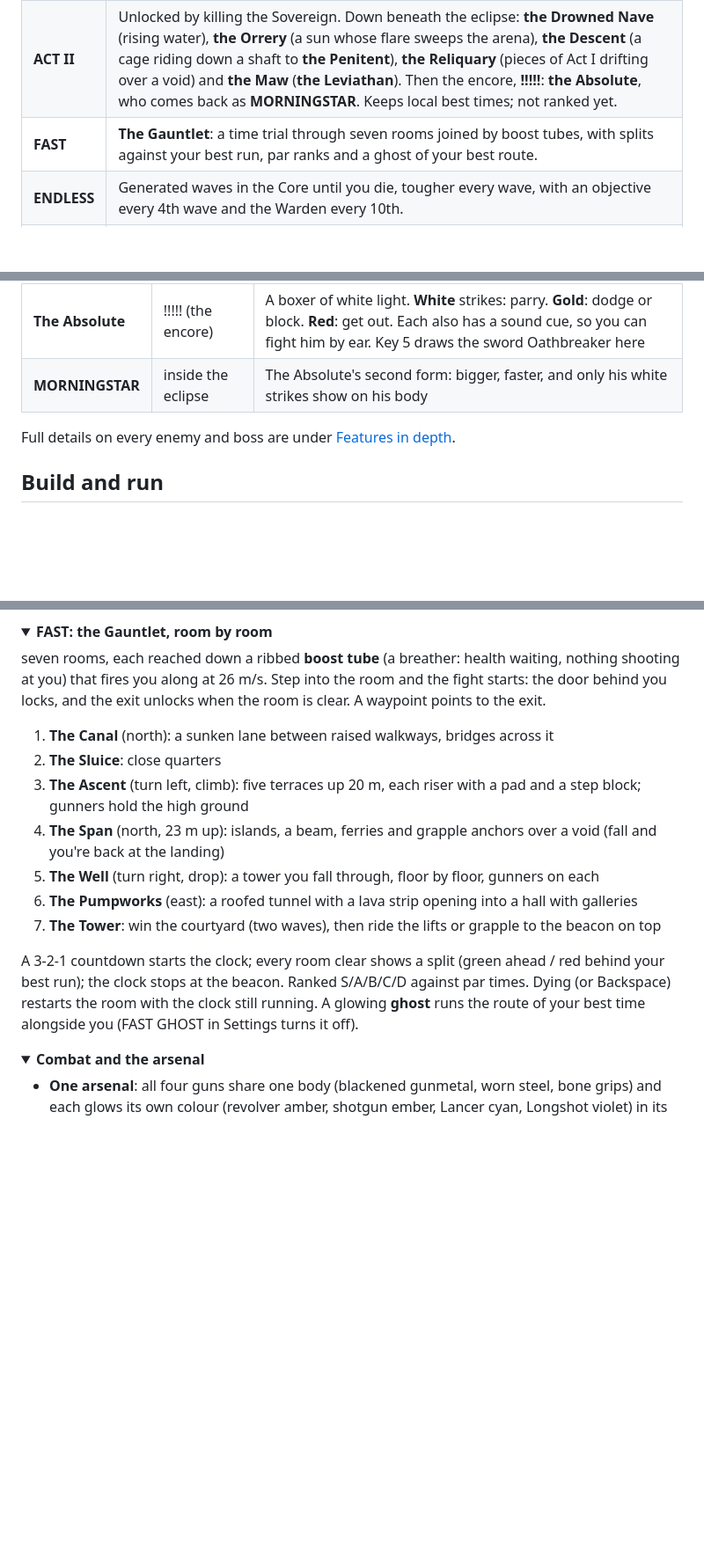
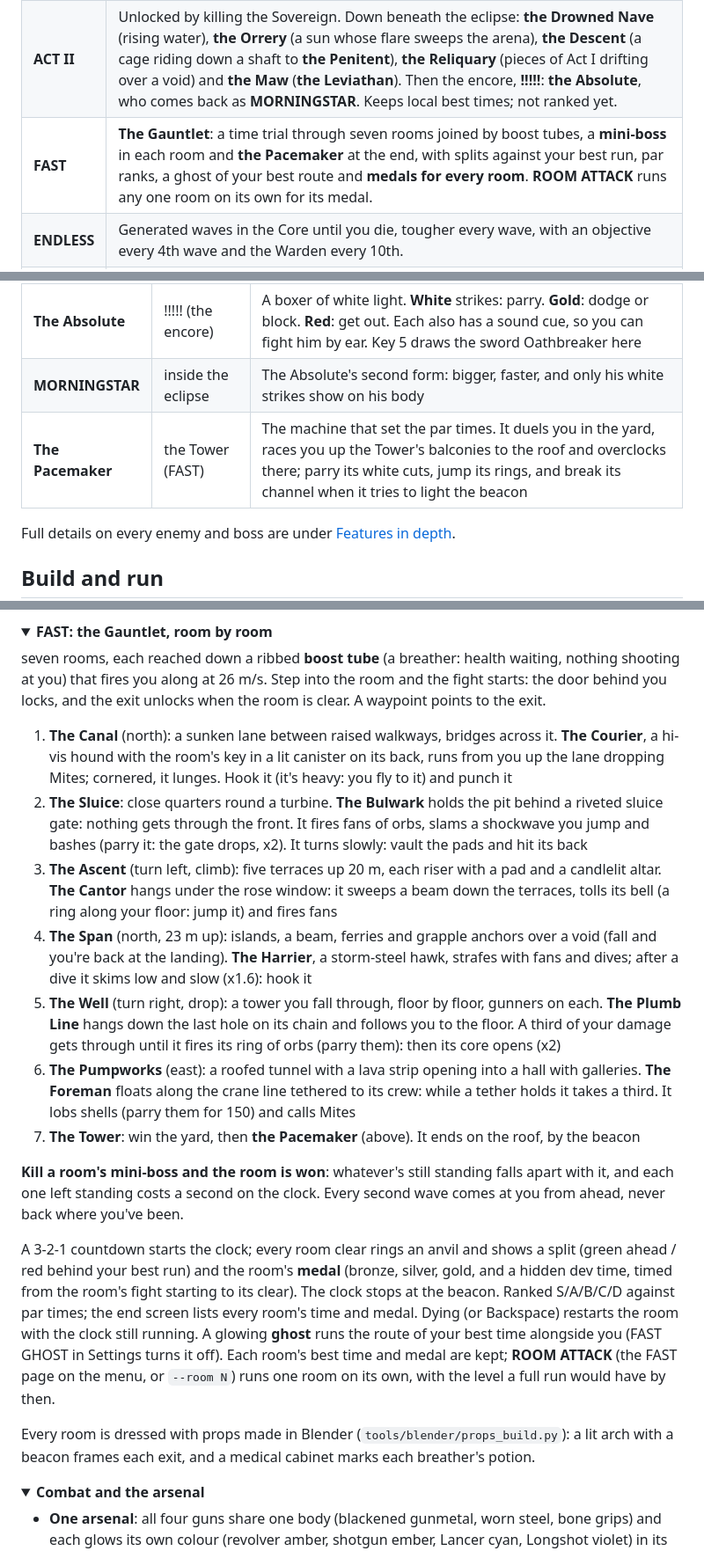
Before and after one commit to Ollie1o1/3d_shooter, a Markdown page: README.md, 3 parts joined by grey strips. Shown at 88% size. Drawn GitHub-style; folded sections open; blank space fills up the shorter version.

Commit message:
README: the Gauntlet's mini-bosses and the Pacemaker, medals and ROOM ATTACK, the forge's sounds, --room and the new --spawn numbers

```diff
--- a/README.md
+++ b/README.md
@@ -19,7 +19,7 @@ A fast 3D arena shooter in the spirit of ULTRAKILL, written from scratch in C++1
 |------|------------|
 | **ARENA** | Act I. Four themed arenas of three waves each (the **Sunset Yard**, **the Foundry**, **the Spire**, **the Core** and its boss **the Warden**), then **the Sanctum**, a duel under an eclipse with **the Sovereign**. Scored and ranked on the leaderboard. |
 | **ACT II** | Unlocked by killing the Sovereign. Down beneath the eclipse: **the Drowned Nave** (rising water), **the Orrery** (a sun whose flare sweeps the arena), **the Descent** (a cage riding down a shaft to **the Penitent**), **the Reliquary** (pieces of Act I drifting over a void) and **the Maw** (**the Leviathan**). Then the encore, **!!!!!**: **the Absolute**, who comes back as **MORNINGSTAR**. Keeps local best times; not ranked yet. |
-| **FAST** | **The Gauntlet**: a time trial through seven rooms joined by boost tubes, with splits against your best run, par ranks and a ghost of your best route. |
+| **FAST** | **The Gauntlet**: a time trial through seven rooms joined by boost tubes, a **mini-boss** in each room and **the Pacemaker** at the end, with splits against your best run, par ranks, a ghost of your best route and **medals for every room**. **ROOM ATTACK** runs any one room on its own for its medal. |
 | **ENDLESS** | Generated waves in the Core until you die, tougher every wave, with an objective every 4th wave and the Warden every 10th. |
 | **BOSS** | Any boss on its own, with a level and upgrades to match. Your best kill time for each is kept. |
 
@@ -35,6 +35,7 @@ Kills earn **XP** (more for stylish play) that buys **weapon upgrades** in the A
 | **The Leviathan** | the Maw (Act II) | Dash out of its crash, then shoot its eye while it lies beached |
 | **The Absolute** | !!!!! (the encore) | A boxer of white light. **White** strikes: parry. **Gold**: dodge or block. **Red**: get out. Each also has a sound cue, so you can fight him by ear. Key 5 draws the sword Oathbreaker here |
 | **MORNINGSTAR** | inside the eclipse | The Absolute's second form: bigger, faster, and only his white strikes show on his body |
+| **The Pacemaker** | the Tower (FAST) | The machine that set the par times. It duels you in the yard, races you up the Tower's balconies to the roof and overclocks there; parry its white cuts, jump its rings, and break its channel when it tries to light the beacon |
 
 Full details on every enemy and boss are under [Features in depth](#features-in-depth).
 
@@ -431,15 +434,19 @@ unlocked by killing the Sovereign. Fall beneath the eclipse into **the Drowned N
 <summary><b>FAST: the Gauntlet, room by room</b></summary>
 
 seven rooms, each reached down a ribbed **boost tube** (a breather: health waiting, nothing shooting at you) that fires you along at 26 m/s. Step into the room and the fight starts: the door behind you locks, and the exit unlocks when the room is clear. A waypoint points to the exit.
-  1. **The Canal** (north): a sunken lane between raised walkways, bridges across it
-  2. **The Sluice**: close quarters
-  3. **The Ascent** (turn left, climb): five terraces up 20 m, each riser with a pad and a step block; gunners hold the high ground
-  4. **The Span** (north, 23 m up): islands, a beam, ferries and grapple anchors over a void (fall and you're back at the landing)
-  5. **The Well** (turn right, drop): a tower you fall through, floor by floor, gunners on each
-  6. **The Pumpworks** (east): a roofed tunnel with a lava strip opening into a hall with galleries
-  7. **The Tower**: win the courtyard (two waves), then ride the lifts or grapple to the beacon on top
+  1. **The Canal** (north): a sunken lane between raised walkways, bridges across it. **The Courier**, a hi-vis hound with the room's key in a lit canister on its back, runs from you up the lane dropping Mites; cornered, it lunges. Hook it (it's heavy: you fly to it) and punch it
+  2. **The Sluice**: close quarters round a turbine. **The Bulwark** holds the pit behind a riveted sluice gate: nothing gets through the front. It fires fans of orbs, slams a shockwave you jump and bashes (parry it: the gate drops, x2). It turns slowly: vault the pads and hit its back
+  3. **The Ascent** (turn left, climb): five terraces up 20 m, each riser with a pad and a candlelit altar. **The Cantor** hangs under the rose window: it sweeps a beam down the terraces, tolls its bell (a ring along your floor: jump it) and fires fans
+  4. **The Span** (north, 23 m up): islands, a beam, ferries and grapple anchors over a void (fall and you're back at the landing). **The Harrier**, a storm-steel hawk, strafes with fans and dives; after a dive it skims low and slow (x1.6): hook it
+  5. **The Well** (turn right, drop): a tower you fall through, floor by floor, gunners on each. **The Plumb Line** hangs down the last hole on its chain and follows you to the floor. A third of your damage gets through until it fires its ring of orbs (parry them): then its core opens (x2)
+  6. **The Pumpworks** (east): a roofed tunnel with a lava strip opening into a hall with galleries. **The Foreman** floats along the crane line tethered to its crew: while a tether holds it takes a third. It lobs shells (parry them for 150) and calls Mites
+  7. **The Tower**: win the yard, then **the Pacemaker** (above). It ends on the roof, by the beacon
 
-  A 3-2-1 countdown starts the clock; every room clear shows a split (green ahead / red behind your best run); the clock stops at the beacon. Ranked S/A/B/C/D against par times. Dying (or Backspace) restarts the room with the clock still running. A glowing **ghost** runs the route of your best time alongside you (FAST GHOST in Settings turns it off).
+  **Kill a room's mini-boss and the room is won**: whatever's still standing falls apart with it, and each one left standing costs a second on the clock. Every second wave comes at you from ahead, never back where you've been.
+
+  A 3-2-1 countdown starts the clock; every room clear rings an anvil and shows a split (green ahead / red behind your best run) and the room's **medal** (bronze, silver, gold, and a hidden dev time, timed from the room's fight starting to its clear). The clock stops at the beacon. Ranked S/A/B/C/D against par times; the end screen lists every room's time and medal. Dying (or Backspace) restarts the room with the clock still running. A glowing **ghost** runs the route of your best time alongside you (FAST GHOST in Settings turns it off). Each room's best time and medal are kept; **ROOM ATTACK** (the FAST page on the menu, or `--room N`) runs one room on its own, with the level a full run would have by then.
+
+  Every room is dressed with props made in Blender (`tools/blender/props_build.py`): a lit arch with a beacon frames each exit, and a medical cabinet marks each breather's potion.
 
 </details>
 
```
Also changed, not shown: other parts of README.md (+3 -0 lines).
